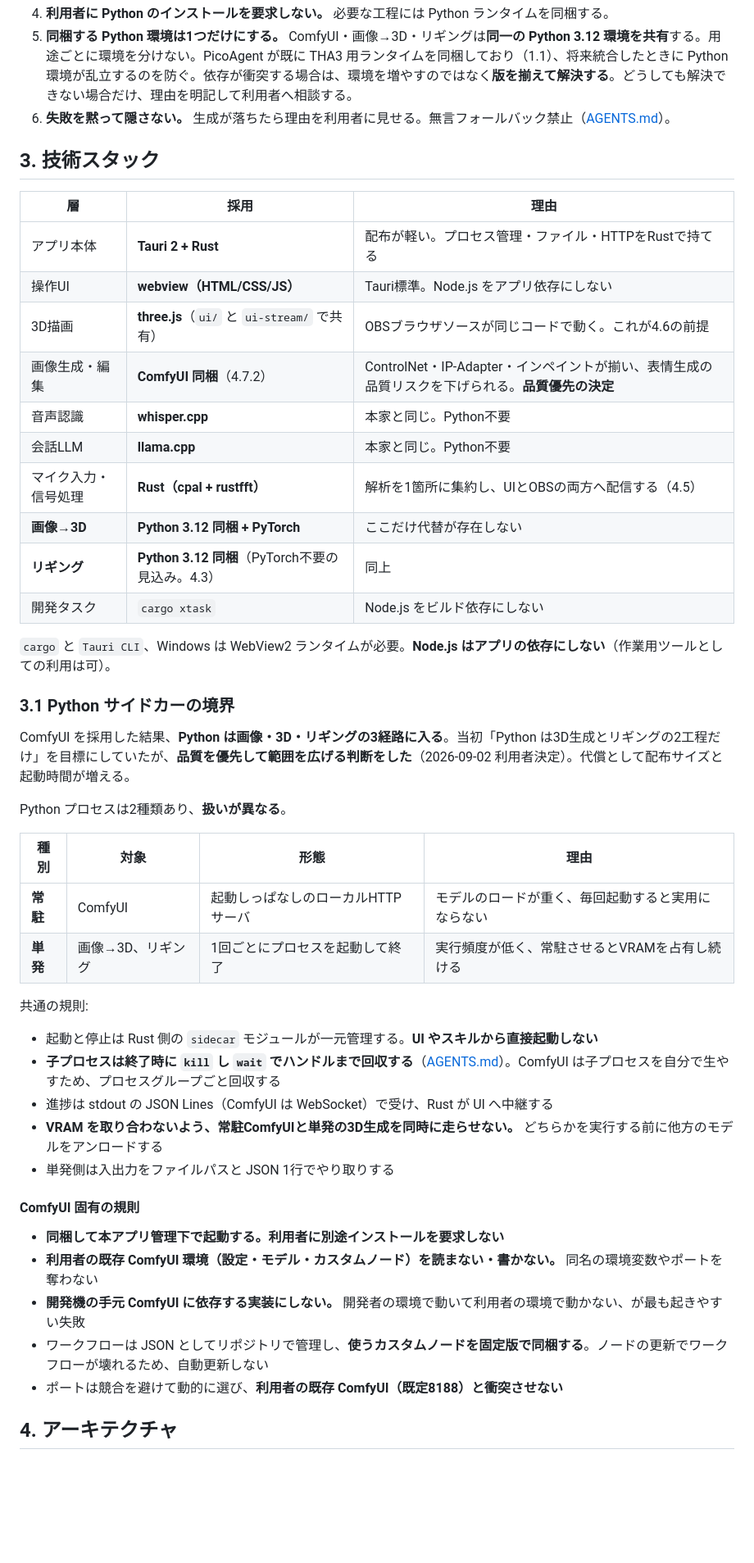
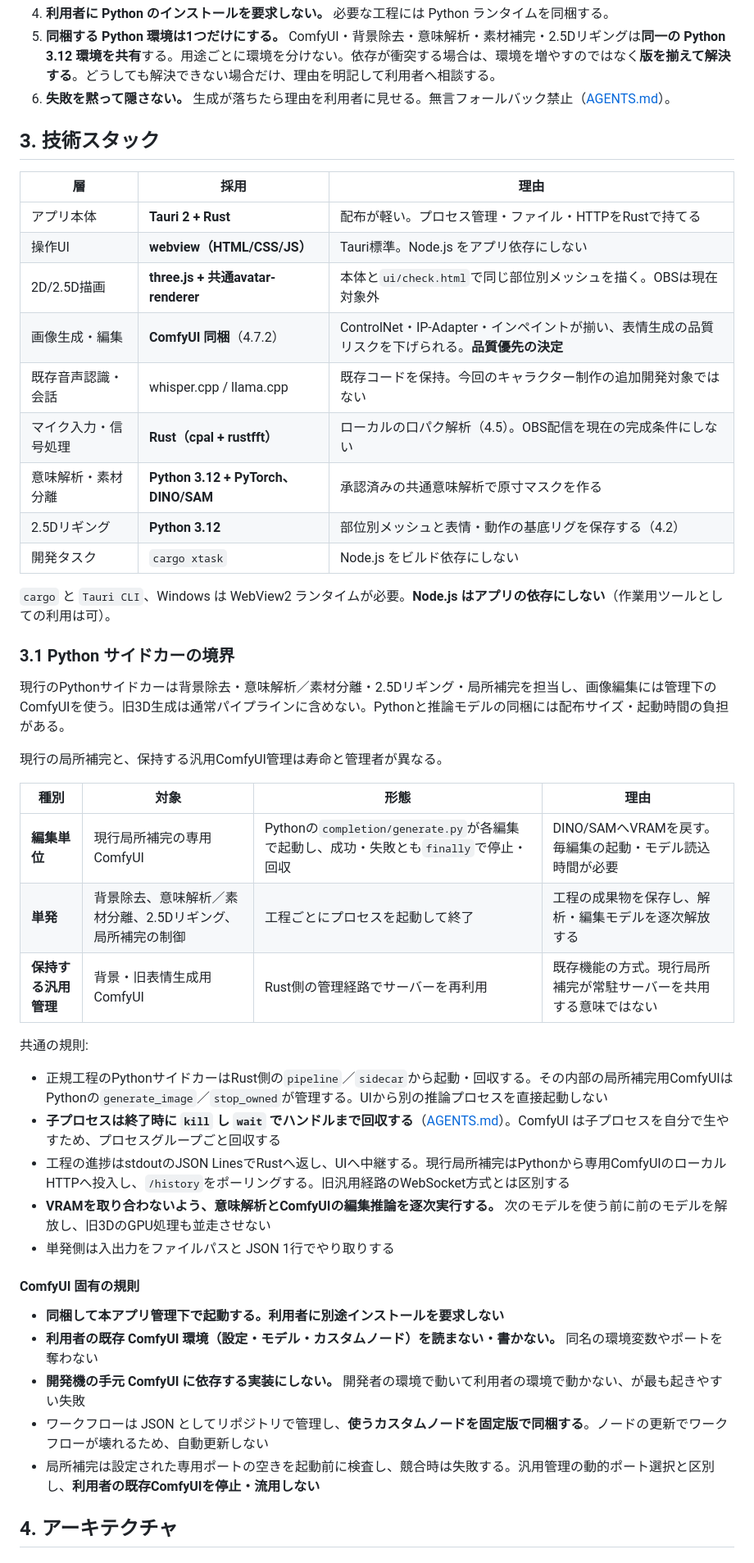
Before and after one commit to benybeny777/test, a Markdown page: SPEC.md, the part around one of its changes. Shown at 82% size. Rendered like a GitHub page; blank space fills up the shorter version.

```diff
--- a/SPEC.md
+++ b/SPEC.md
@@ -49,5 +41,5 @@
 4. **利用者に Python のインストールを要求しない。** 必要な工程には Python ランタイムを同梱する。
-5. **同梱する Python 環境は1つだけにする。** ComfyUI・画像→3D・リギングは**同一の Python 3.12 環境を共有**する。用途ごとに環境を分けない。PicoAgent が既に THA3 用ランタイムを同梱しており（1.1）、将来統合したときに Python 環境が乱立するのを防ぐ。依存が衝突する場合は、環境を増やすのではなく**版を揃えて解決する**。どうしても解決できない場合だけ、理由を明記して利用者へ相談する。
+5. **同梱する Python 環境は1つだけにする。** ComfyUI・背景除去・意味解析・素材補完・2.5Dリギングは**同一の Python 3.12 環境を共有**する。用途ごとに環境を分けない。依存が衝突する場合は、環境を増やすのではなく**版を揃えて解決する**。どうしても解決できない場合だけ、理由を明記して利用者へ相談する。
 6. **失敗を黙って隠さない。** 生成が落ちたら理由を利用者に見せる。無言フォールバック禁止（[AGENTS.md](AGENTS.md)）。
 
 ## 3. 技術スタック
@@ -56,34 +48,34 @@
 |---|---|---|
 | アプリ本体 | **Tauri 2 + Rust** | 配布が軽い。プロセス管理・ファイル・HTTPをRustで持てる |
 | 操作UI | **webview（HTML/CSS/JS）** | Tauri標準。Node.js をアプリ依存にしない |
-| 3D描画 | **three.js**（`ui/` と `ui-stream/` で共有） | OBSブラウザソースが同じコードで動く。これが4.6の前提 |
+| 2D/2.5D描画 | **three.js + 共通avatar-renderer** | 本体と`ui/check.html`で同じ部位別メッシュを描く。OBSは現在対象外 |
 | 画像生成・編集 | **ComfyUI 同梱**（4.7.2） | ControlNet・IP-Adapter・インペイントが揃い、表情生成の品質リスクを下げられる。**品質優先の決定** |
-| 音声認識 | **whisper.cpp** | 本家と同じ。Python不要 |
-| 会話LLM | **llama.cpp** | 本家と同じ。Python不要 |
-| マイク入力・信号処理 | **Rust（cpal + rustfft）** | 解析を1箇所に集約し、UIとOBSの両方へ配信する（4.5） |
-| **画像→3D** | **Python 3.12 同梱 + PyTorch** | ここだけ代替が存在しない |
-| **リギング** | **Python 3.12 同梱**（PyTorch不要の見込み。4.3） | 同上 |
+| 既存音声認識・会話 | whisper.cpp / llama.cpp | 既存コードを保持。今回のキャラクター制作の追加開発対象ではない |
+| マイク入力・信号処理 | **Rust（cpal + rustfft）** | ローカルの口パク解析（4.5）。OBS配信を現在の完成条件にしない |
+| 意味解析・素材分離 | **Python 3.12 + PyTorch、DINO/SAM** | 承認済みの共通意味解析で原寸マスクを作る |
+| 2.5Dリギング | **Python 3.12** | 部位別メッシュと表情・動作の基底リグを保存する（4.2） |
 | 開発タスク | `cargo xtask` | Node.js をビルド依存にしない |
 
 `cargo` と `Tauri CLI`、Windows は WebView2 ランタイムが必要。**Node.js はアプリの依存にしない**（作業用ツールとしての利用は可）。
 
 ### 3.1 Python サイドカーの境界
 
-ComfyUI を採用した結果、**Python は画像・3D・リギングの3経路に入る**。当初「Python は3D生成とリギングの2工程だけ」を目標にしていたが、**品質を優先して範囲を広げる判断をした**（2026-09-02 利用者決定）。代償として配布サイズと起動時間が増える。
+現行のPythonサイドカーは背景除去・意味解析／素材分離・2.5Dリギング・局所補完を担当し、画像編集には管理下のComfyUIを使う。旧3D生成は通常パイプラインに含めない。Pythonと推論モデルの同梱には配布サイズ・起動時間の負担がある。
 
-Python プロセスは2種類あり、**扱いが異なる**。
+現行の局所補完と、保持する汎用ComfyUI管理は寿命と管理者が異なる。
 
 | 種別 | 対象 | 形態 | 理由 |
 |---|---|---|---|
-| **常駐** | ComfyUI | 起動しっぱなしのローカルHTTPサーバ | モデルのロードが重く、毎回起動すると実用にならない |
-| **単発** | 画像→3D、リギング | 1回ごとにプロセスを起動して終了 | 実行頻度が低く、常駐させるとVRAMを占有し続ける |
+| **編集単位** | 現行局所補完の専用ComfyUI | Pythonの`completion/generate.py`が各編集で起動し、成功・失敗とも`finally`で停止・回収 | DINO/SAMへVRAMを戻す。毎編集の起動・モデル読込時間が必要 |
+| **単発** | 背景除去、意味解析／素材分離、2.5Dリギング、局所補完の制御 | 工程ごとにプロセスを起動して終了 | 工程の成果物を保存し、解析・編集モデルを逐次解放する |
+| **保持する汎用管理** | 背景・旧表情生成用ComfyUI | Rust側の管理経路でサーバーを再利用 | 既存機能の方式。現行局所補完が常駐サーバーを共用する意味ではない |
 
 共通の規則:
 
-- 起動と停止は Rust 側の `sidecar` モジュールが一元管理する。**UI やスキルから直接起動しない**
+- 正規工程のPythonサイドカーはRust側の`pipeline`／`sidecar`から起動・回収する。その内部の局所補完用ComfyUIはPythonの`generate_image`／`stop_owned`が管理する。UIから別の推論プロセスを直接起動しない
 - **子プロセスは終了時に `kill` し `wait` でハンドルまで回収する**（[AGENTS.md](AGENTS.md)）。ComfyUI は子プロセスを自分で生やすため、プロセスグループごと回収する
-- 進捗は stdout の JSON Lines（ComfyUI は WebSocket）で受け、Rust が UI へ中継する
-- **VRAM を取り合わないよう、常駐ComfyUIと単発の3D生成を同時に走らせない。** どちらかを実行する前に他方のモデルをアンロードする
+- 工程の進捗はstdoutのJSON LinesでRustへ返し、UIへ中継する。現行局所補完はPythonから専用ComfyUIのローカルHTTPへ投入し、`/history`をポーリングする。旧汎用経路のWebSocket方式とは区別する
+- **VRAMを取り合わないよう、意味解析とComfyUIの編集推論を逐次実行する。** 次のモデルを使う前に前のモデルを解放し、旧3DのGPU処理も並走させない
 - 単発側は入出力をファイルパスと JSON 1行でやり取りする
 
 #### ComfyUI 固有の規則
@@ -92,7 +84,7 @@ Python プロセスは2種類あり、**扱いが異なる**。
 - **利用者の既存 ComfyUI 環境（設定・モデル・カスタムノード）を読まない・書かない。** 同名の環境変数やポートを奪わない
 - **開発機の手元 ComfyUI に依存する実装にしない。** 開発者の環境で動いて利用者の環境で動かない、が最も起きやすい失敗
 - ワークフローは JSON としてリポジトリで管理し、**使うカスタムノードを固定版で同梱する**。ノードの更新でワークフローが壊れるため、自動更新しない
-- ポートは競合を避けて動的に選び、**利用者の既存 ComfyUI（既定8188）と衝突させない**
+- 局所補完は設定された専用ポートの空きを起動前に検査し、競合時は失敗する。汎用管理の動的ポート選択と区別し、**利用者の既存ComfyUIを停止・流用しない**
 
 ## 4. アーキテクチャ
 
```
Also changed, not shown: other parts of SPEC.md (+47 -37 lines), docs/TASKS.md (+1 -1 lines), 1 other file.
